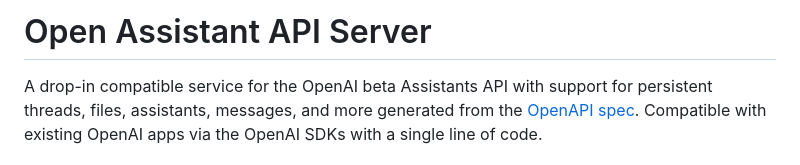
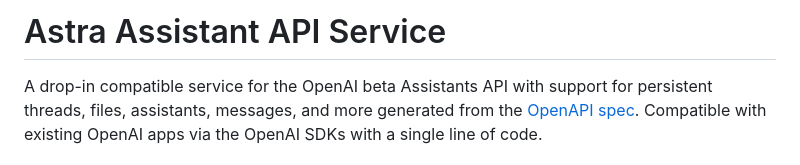
Before and after one commit to datastax/astra-assistants-api, a Markdown page: README.md, the part around the change. Rendered like a GitHub page.

```diff
--- a/README.md
+++ b/README.md
@@ -1,4 +1,4 @@
-# Open Assistant API Server
+# Astra Assistant API Service
 
 A drop-in compatible service for the OpenAI beta Assistants API with support for persistent threads, files, assistants, messages, and more generated from the [OpenAPI spec](https://github.com/openai/openai-openapi).
 Compatible with existing OpenAI apps via the OpenAI SDKs with a single line of code.
```
